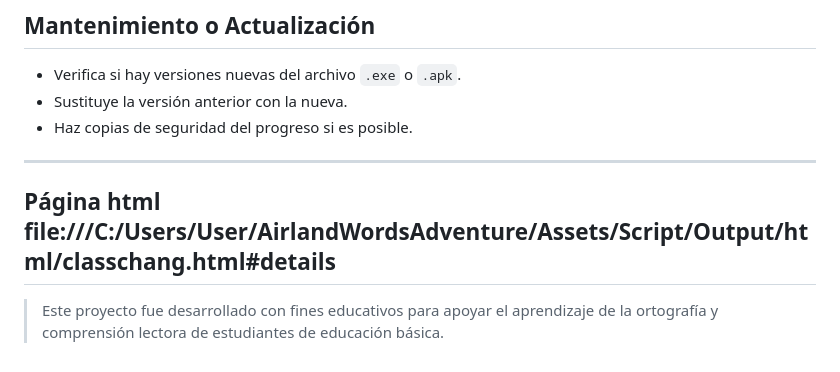
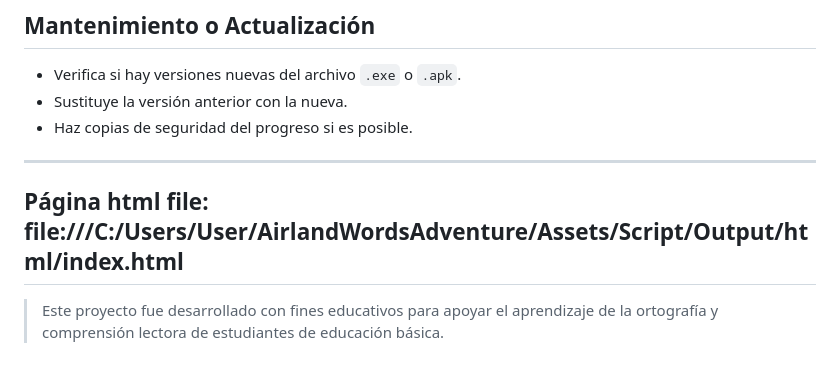
Before and after one commit to Luisitoproxd/AirlandWordsAdventure, a Markdown page: README.md, the part around the change. GitHub-like rendering.

```diff
--- a/README.md
+++ b/README.md
@@ -111,7 +111,7 @@ Asegúrate de no haberla desactivado desde la configuración.
 
 ---
 
-Página html file:///C:/Users/User/AirlandWordsAdventure/Assets/Script/Output/html/classchang.html#details
+Página html file: file:///C:/Users/User/AirlandWordsAdventure/Assets/Script/Output/html/index.html
 ---
 
 > Este proyecto fue desarrollado con fines educativos para apoyar el aprendizaje de la ortografía y comprensión lectora de estudiantes de educación básica.
```
